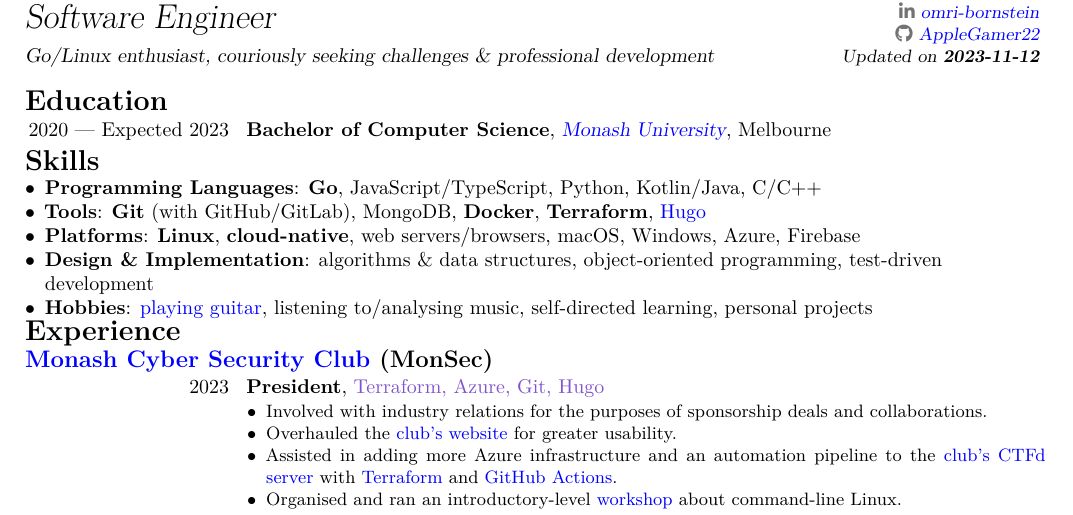
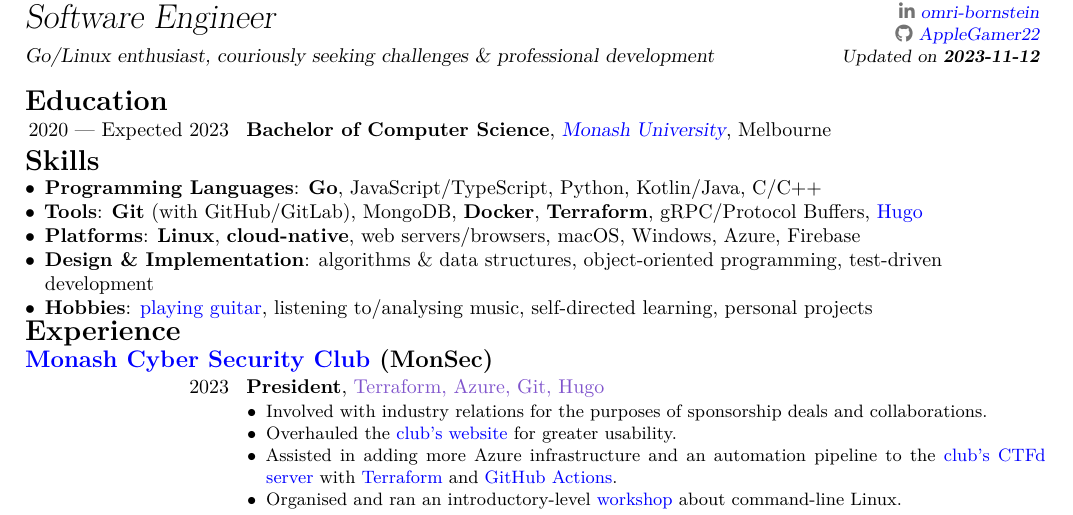
Before and after one commit to AppleGamer22/applegamer22.github.io, a LaTeX CV (cv.tex): part of page 1 of 2, cut so that both start at the same text. Compiled offline with XeLaTeX.

Commit message:
added grpc

```diff
--- a/cv.tex
+++ b/cv.tex
@@ -39,7 +39,7 @@
 	\section{Skills}\label{sec:skills}
 	\begin{itemize}
 		\item \textbf{Programming Languages}: \textbf{Go}, JavaScript/TypeScript, Python, Kotlin/Java, C/C++
-		\item \textbf{Tools}: \textbf{Git} (with GitHub/GitLab), MongoDB, \textbf{Docker}, \textbf{Terraform}, \href{https://gohugo.io}{Hugo}
+		\item \textbf{Tools}: \textbf{Git} (with GitHub/GitLab), MongoDB, \textbf{Docker}, \textbf{Terraform}, gRPC/Protocol Buffers, \href{https://gohugo.io}{Hugo}
 		\item \textbf{Platforms}: \textbf{Linux}, \textbf{cloud-native}, web servers/browsers, macOS, Windows, Azure, Firebase
 		\item \textbf{Design \& Implementation}: algorithms \& data structures, object-oriented programming, test-driven development
 		% \item \textbf{Soft Skills}: technical writing, critical/analytical thinking, presenting/public speaking, research, troubleshooting/debugging, explaining, collaboration/teamwork
```
Also changed, not shown: content/about/index.md (+1 -1 lines), 1 other file.
